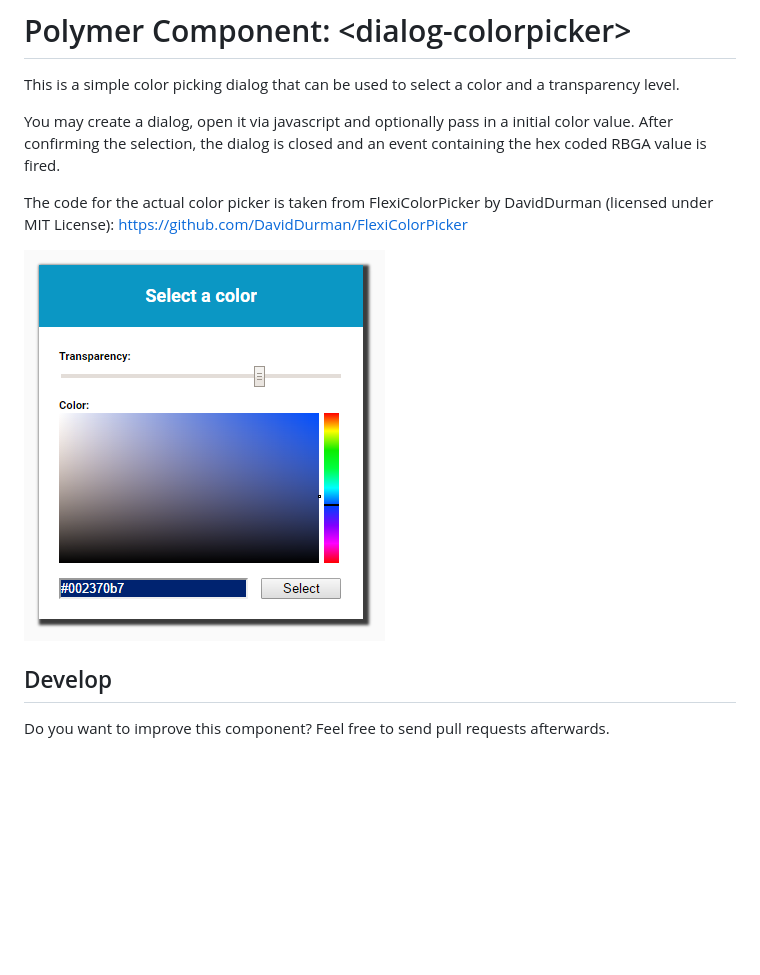
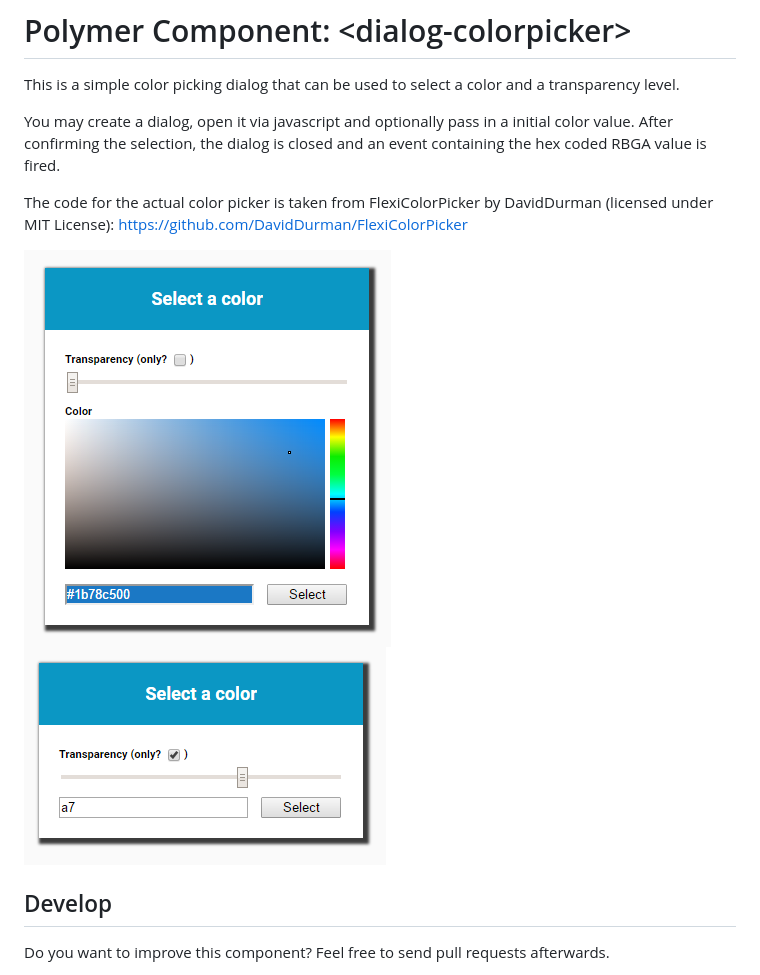
Before and after one commit to bhaettasch/polymer-dialog-colorpicker, a Markdown page: README.md, the part around the change. Rendered like a GitHub page; pictures changed too: color-picker-demo-transparency-only.png (added), color-picker-demo.png; blank space fills up the shorter version.

Commit message:
Adapted Readme to new functionality
Added and updated screenshots

```diff
--- a/README.md
+++ b/README.md
@@ -6,7 +6,7 @@ You may create a dialog, open it via javascript and optionally pass in a initial
 
 The code for the actual color picker is taken from FlexiColorPicker by DavidDurman (licensed under MIT License): https://github.com/DavidDurman/FlexiColorPicker
 
-![Screenshot](color-picker-demo.png)
+![Screenshot](color-picker-demo.png) ![Screenshot Transparency only](color-picker-demo-transparency-only.png)
 
 ## Develop
 
```
